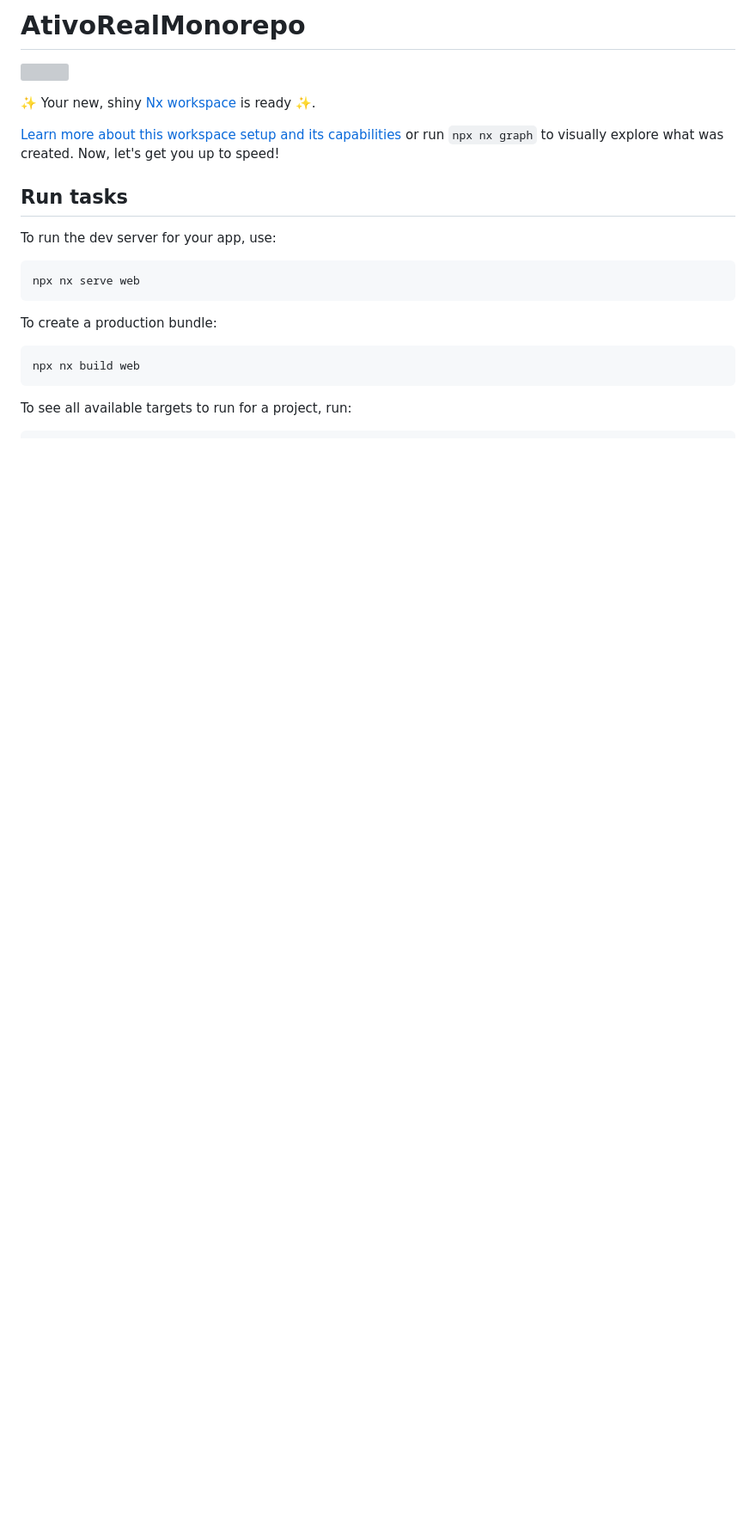
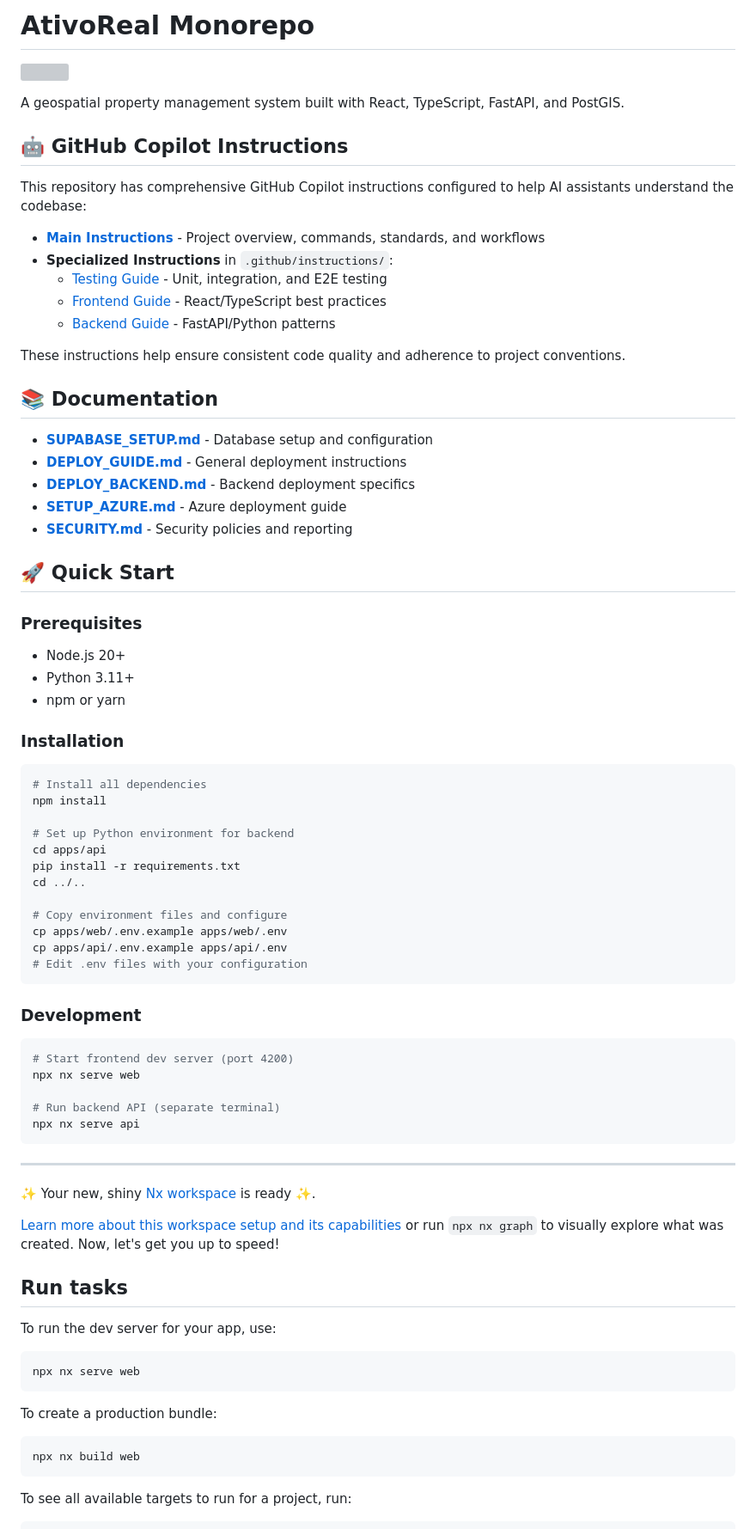
Before and after one commit to HUGUERAS/aqkin, a Markdown page: README.md, the part around one of its changes. Shown at 86% size. Drawn GitHub-style; blank space fills up the shorter version; grey boxes are pictures that could not be loaded.

Commit message:
docs: update README with Copilot instructions and improved structure
Co-authored-by: HUGUERAS <175607198+HUGUERAS@users.noreply.github.com>

````diff
--- a/README.md
+++ b/README.md
@@ -1,6 +1,64 @@
-# AtivoRealMonorepo
+# AtivoReal Monorepo
 
 <a alt="Nx logo" href="https://nx.dev" target="_blank" rel="noreferrer"><img src="https://raw.githubusercontent.com/nrwl/nx/master/images/nx-logo.png" width="45"></a>
+
+A geospatial property management system built with React, TypeScript, FastAPI, and PostGIS.
+
+## 🤖 GitHub Copilot Instructions
+
+This repository has comprehensive GitHub Copilot instructions configured to help AI assistants understand the codebase:
+
+- **[Main Instructions](.github/copilot-instructions.md)** - Project overview, commands, standards, and workflows
+- **Specialized Instructions** in `.github/instructions/`:
+  - [Testing Guide](.github/instructions/testing.instructions.md) - Unit, integration, and E2E testing
+  - [Frontend Guide](.github/instructions/frontend.instructions.md) - React/TypeScript best practices
+  - [Backend Guide](.github/instructions/backend.instructions.md) - FastAPI/Python patterns
+
+These instructions help ensure consistent code quality and adherence to project conventions.
+
+## 📚 Documentation
+
+- **[SUPABASE_SETUP.md](SUPABASE_SETUP.md)** - Database setup and configuration
+- **[DEPLOY_GUIDE.md](DEPLOY_GUIDE.md)** - General deployment instructions
+- **[DEPLOY_BACKEND.md](DEPLOY_BACKEND.md)** - Backend deployment specifics
+- **[SETUP_AZURE.md](SETUP_AZURE.md)** - Azure deployment guide
+- **[SECURITY.md](SECURITY.md)** - Security policies and reporting
+
+## 🚀 Quick Start
+
+### Prerequisites
+- Node.js 20+
+- Python 3.11+
+- npm or yarn
+
+### Installation
+
+```bash
+# Install all dependencies
+npm install
+
+# Set up Python environment for backend
+cd apps/api
+pip install -r requirements.txt
+cd ../..
+
+# Copy environment files and configure
+cp apps/web/.env.example apps/web/.env
+cp apps/api/.env.example apps/api/.env
+# Edit .env files with your configuration
+```
+
+### Development
+
+```bash
+# Start frontend dev server (port 4200)
+npx nx serve web
+
+# Run backend API (separate terminal)
+npx nx serve api
+```
+
+---
 
 ✨ Your new, shiny [Nx workspace](https://nx.dev) is ready ✨.
 
````
Also changed, not shown: other parts of README.md (+43 -0 lines).
